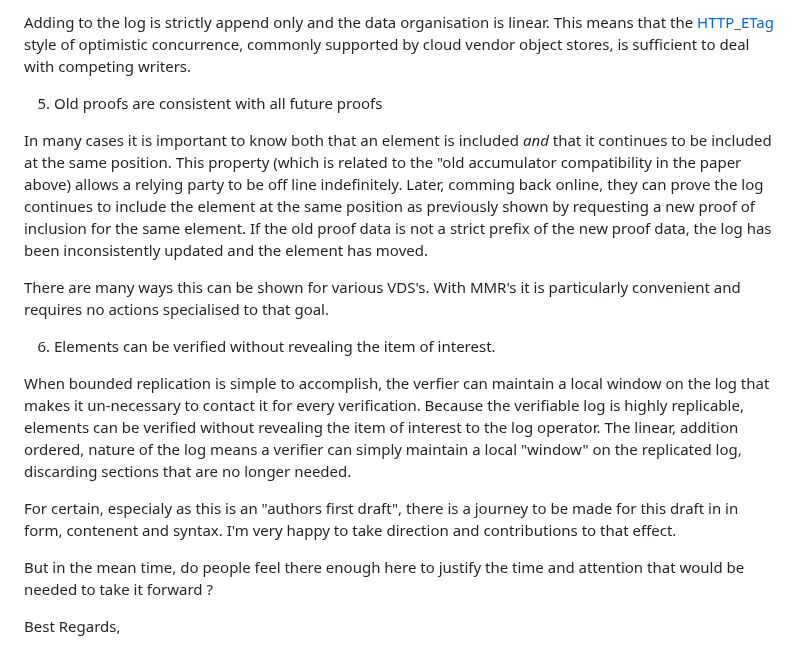
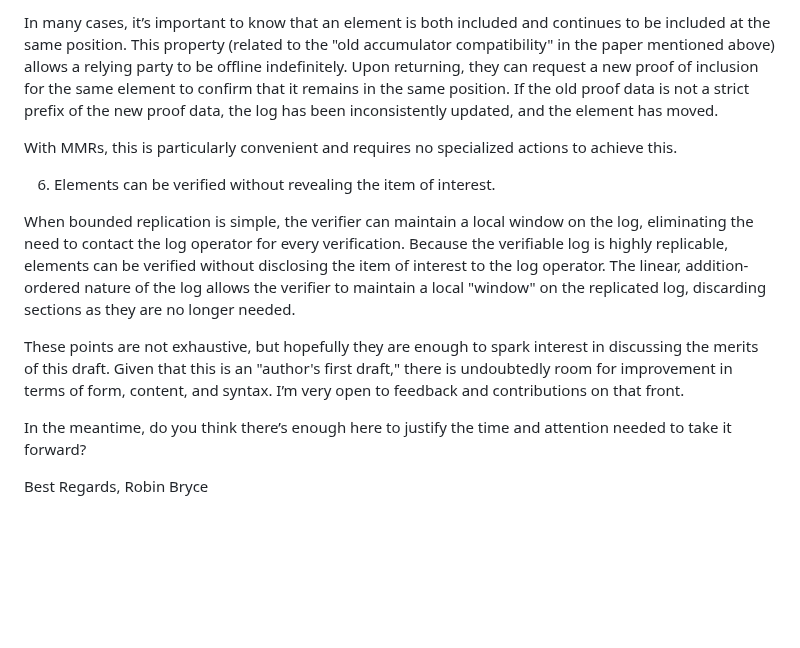
Before and after one commit to robinbryce/draft-bryce-cose-merkle-mountain-range-proofs, a Markdown page: addoption-call.md, the part around one of its changes. GitHub-like rendering; blank space fills up the shorter version.

```diff
--- a/addoption-call.md
+++ b/addoption-call.md
@@ -73,27 +69,19 @@ At which point an attested replica of the verifable log becomes significantly le
 
-Adding to the log is strictly append only and the data organisation is linear.
-This means that the [HTTP_ETag](https://en.wikipedia.org/wiki/HTTP_ETag) style of optimistic concurrence, commonly supported by cloud vendor object stores, is sufficient to deal with competing writers.
+In many cases, it’s important to know that an element is both included and continues to be included at the same position.
+This property (related to the "old accumulator compatibility" in the paper mentioned above) allows a relying party to be offline indefinitely.
+Upon returning, they can request a new proof of inclusion for the same element to confirm that it remains in the same position.
+If the old proof data is not a strict prefix of the new proof data, the log has been inconsistently updated, and the element has moved.
 
-5. Old proofs are consistent with all future proofs
-
-In many cases it is important to know both that an element is included *and* that it continues to be included at the same position.
-This property (which is related to the "old accumulator compatibility in the paper above) allows a relying party to be off line indefinitely.
-Later, comming back online, they can prove the log continues to include the element at the same position as previously shown by requesting a new proof of inclusion for the same element.
-If the old proof data is not a strict prefix of the new proof data, the log has been inconsistently updated and the element has moved.
-
-There are many ways this can be shown for various VDS's. With MMR's it is particularly convenient and requires no actions specialised to that goal.
+With MMRs, this is particularly convenient and requires no specialized actions to achieve this.
 
 6. Elements can be verified without revealing the item of interest.
 
-When bounded replication is simple to accomplish, the verfier can maintain a local window on the log that makes it un-necessary to contact it for every verification.
-Because the verifiable log is highly replicable, elements can be verified without revealing the item of interest to the log operator.
-The linear, addition ordered, nature of the log means a verifier can simply maintain a local "window" on the replicated log, discarding sections that are no longer needed.
+When bounded replication is simple, the verifier can maintain a local window on the log, eliminating the need to contact the log operator for every verification. Because the verifiable log is highly replicable, elements can be verified without disclosing the item of interest to the log operator. The linear, addition-ordered nature of the log allows the verifier to maintain a local "window" on the replicated log, discarding sections as they are no longer needed.
 
-For certain, especialy as this is an "authors first draft", there is a journey to be made for this draft in in form, contenent and syntax.
-I'm very happy to take direction and contributions to that effect.
+These points are not exhaustive, but hopefully they are enough to spark interest in discussing the merits of this draft.
+Given that this is an "author's first draft," there is undoubtedly room for improvement in terms of form, content, and syntax. I’m very open to feedback and contributions on that front.
 
-But in the mean time, do people feel there enough here to justify the time and attention that would be needed to take it forward ?
+In the meantime, do you think there’s enough here to justify the time and attention needed to take it forward?
 
 Best Regards,
-
 Robin Bryce
```
Also changed, not shown: other parts of addoption-call.md (+37 -41 lines).
